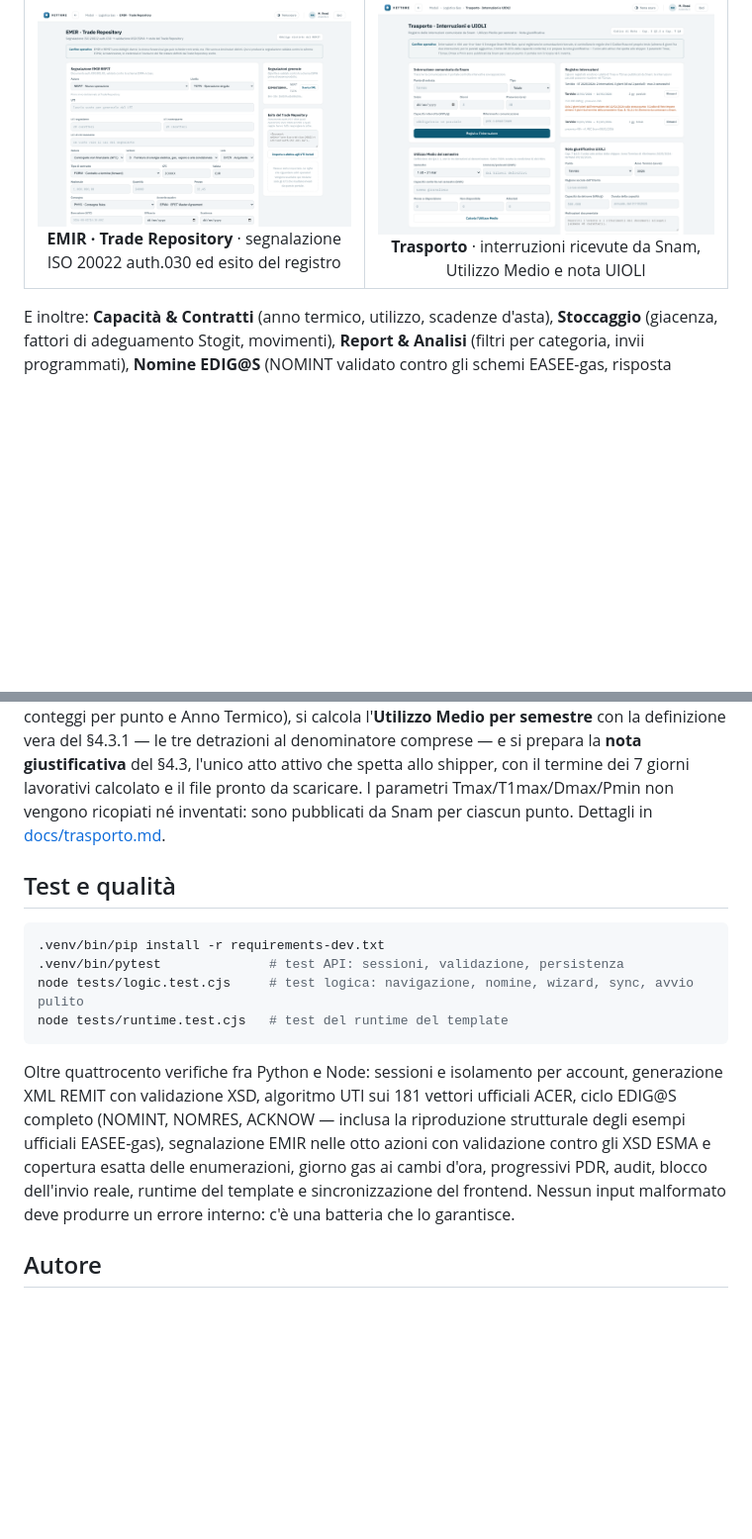
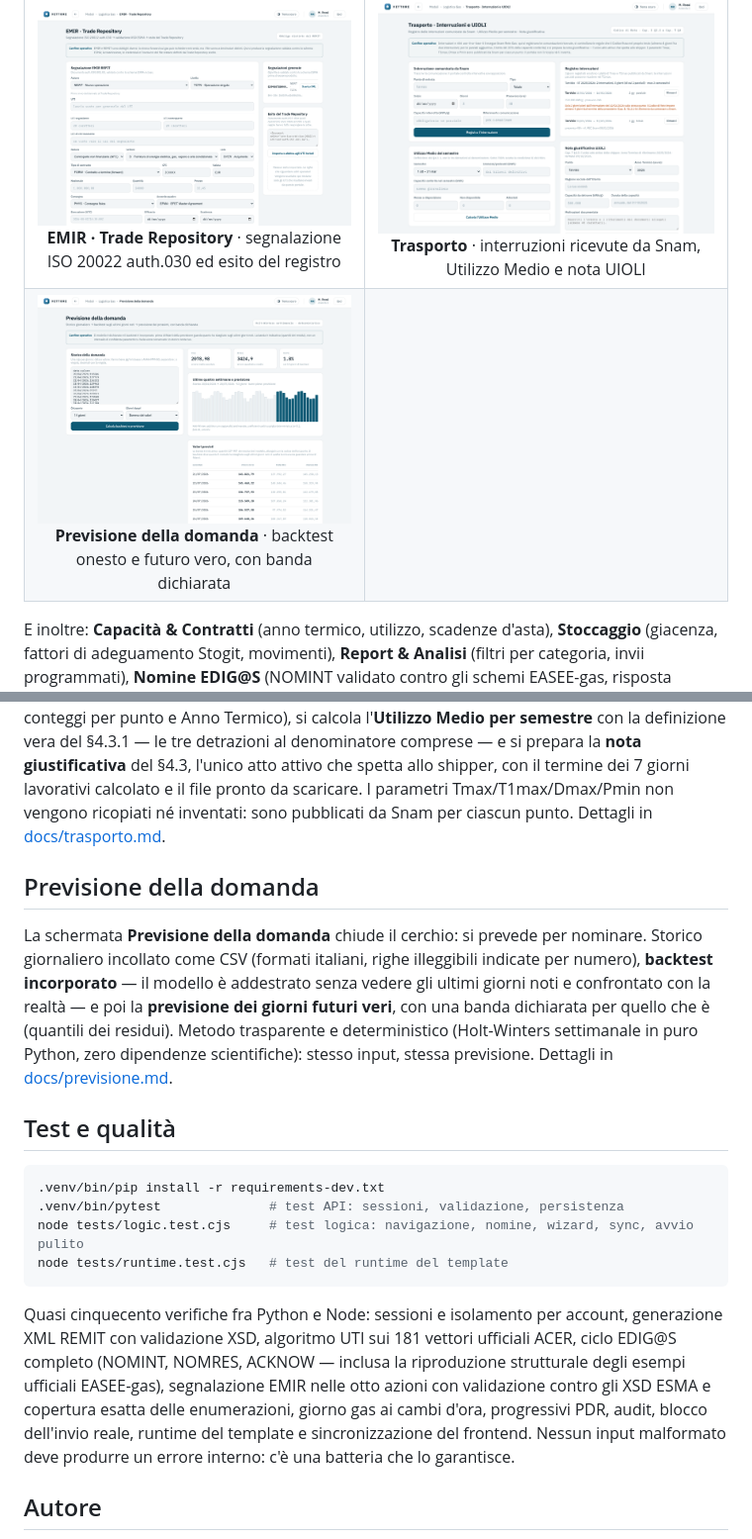
Before and after one commit to It-Energy-Ai/Logistica_Gas_Natural_Up_Stream, a Markdown page: README.md, 2 parts joined by grey strips. Shown: that part at 99% size. Drawn GitHub-style; pictures changed too: docs/screenshots/previsione.png (added); blank space fills up the shorter version.

````diff
--- a/README.md
+++ b/README.md
@@ -46,6 +46,7 @@ Questi collegamenti puntano sempre all'ultima versione · [note di rilascio](htt
 | <img src="docs/screenshots/moduli.png" alt="Aree di lavoro Logistica Gas"><br>**Logistica Gas** · aree di lavoro operative | <img src="docs/screenshots/configuratore-wizard.png" alt="Wizard aggiungi utente"><br>**Configuratore** · utenti con wizard a 3 passi e impostazioni locali |
 | <img src="docs/screenshots/remit.png" alt="REMIT · XML ACER"><br>**REMIT · XML ACER** · registro nei tre stati, validazione XSD, UTI, audit ed export | <img src="docs/screenshots/pdr.png" alt="PDR · GME"><br>**PDR · GME** · profilo, schemi fissati, preflight per artefatto e ricevute |
 | <img src="docs/screenshots/emir.png" alt="EMIR · Trade Repository"><br>**EMIR · Trade Repository** · segnalazione ISO 20022 auth.030 ed esito del registro | <img src="docs/screenshots/trasporto.png" alt="Trasporto · Interruzioni e UIOLI"><br>**Trasporto** · interruzioni ricevute da Snam, Utilizzo Medio e nota UIOLI |
+| <img src="docs/screenshots/previsione.png" alt="Previsione della domanda"><br>**Previsione della domanda** · backtest onesto e futuro vero, con banda dichiarata | |
 
 E inoltre: **Capacità & Contratti** (anno termico, utilizzo, scadenze d'asta), **Stoccaggio** (giacenza, fattori di adeguamento Stogit, movimenti), **Report & Analisi** (filtri per categoria, invii programmati), **Nomine EDIG@S** (NOMINT validato contro gli schemi EASEE-gas, risposta NOMRES confrontata riga per riga, riscontro ACKNOW archiviato come prova con esito su ogni nomina), **REMIT · XML ACER** (bozze auditabili, Table 1 V3 / Table 2 V1, validazione XSD, generatore di UTI e Contract ID con l'algoritmo ufficiale ACER, preflight PDR), **EMIR · Trade Repository** (segnalazione ISO 20022 `auth.030` nelle otto azioni, validata contro gli schemi ESMA, esito `auth.092` abbinato agli UTI inviati), **Trasporto · Interruzioni e UIOLI** (registro delle interruzioni comunicate da Snam con i controlli del Codice di Rete, Utilizzo Medio per semestre, nota giustificativa scaricabile), **PDR · GME** (readiness e controlli preliminari, senza credenziali locali né falso invio), **Impostazioni impresa** (anagrafica shipper, parametri di nomina, punti di consegna, notifiche).
 
@@ -149,6 +150,10 @@ Restano fuori, dichiarati: l'involucro che unisce intestazione e messaggio in un
 
 La schermata **Trasporto · Interruzioni e UIOLI** sta dal lato giusto del Codice di Rete: interruzioni della capacità interrompibile e ritiri use-it-or-lose-it li esegue Snam, e il portale non finge di essere il Trasportatore. Qui si **registrano le interruzioni ricevute** (con il controllo dell'unica regola quantitativa che il Codice fissa: almeno 4 giorni fra due interruzioni, e i conteggi per punto e Anno Termico), si calcola l'**Utilizzo Medio per semestre** con la definizione vera del §4.3.1 — le tre detrazioni al denominatore comprese — e si prepara la **nota giustificativa** del §4.3, l'unico atto attivo che spetta allo shipper, con il termine dei 7 giorni lavorativi calcolato e il file pronto da scaricare. I parametri Tmax/T1max/Dmax/Pmin non vengono ricopiati né inventati: sono pubblicati da Snam per ciascun punto. Dettagli in [docs/trasporto.md](docs/trasporto.md).
 
+## Previsione della domanda
+
+La schermata **Previsione della domanda** chiude il cerchio: si prevede per nominare. Storico giornaliero incollato come CSV (formati italiani, righe illeggibili indicate per numero), **backtest incorporato** — il modello è addestrato senza vedere gli ultimi giorni noti e confrontato con la realtà — e poi la **previsione dei giorni futuri veri**, con una banda dichiarata per quello che è (quantili dei residui). Metodo trasparente e deterministico (Holt-Winters settimanale in puro Python, zero dipendenze scientifiche): stesso input, stessa previsione. Dettagli in [docs/previsione.md](docs/previsione.md).
+
 ## Test e qualità
 
 ```bash
@@ -158,7 +163,7 @@ node tests/logic.test.cjs     # test logica: navigazione, nomine, wizard, sync,
 node tests/runtime.test.cjs   # test del runtime del template
 ```
 
-Oltre quattrocento verifiche fra Python e Node: sessioni e isolamento per account, generazione XML REMIT con validazione XSD, algoritmo UTI sui 181 vettori ufficiali ACER, ciclo EDIG@S completo (NOMINT, NOMRES, ACKNOW — inclusa la riproduzione strutturale degli esempi ufficiali EASEE-gas), segnalazione EMIR nelle otto azioni con validazione contro gli XSD ESMA e copertura esatta delle enumerazioni, giorno gas ai cambi d'ora, progressivi PDR, audit, blocco dell'invio reale, runtime del template e sincronizzazione del frontend. Nessun input malformato deve produrre un errore interno: c'è una batteria che lo garantisce.
+Quasi cinquecento verifiche fra Python e Node: sessioni e isolamento per account, generazione XML REMIT con validazione XSD, algoritmo UTI sui 181 vettori ufficiali ACER, ciclo EDIG@S completo (NOMINT, NOMRES, ACKNOW — inclusa la riproduzione strutturale degli esempi ufficiali EASEE-gas), segnalazione EMIR nelle otto azioni con validazione contro gli XSD ESMA e copertura esatta delle enumerazioni, giorno gas ai cambi d'ora, progressivi PDR, audit, blocco dell'invio reale, runtime del template e sincronizzazione del frontend. Nessun input malformato deve produrre un errore interno: c'è una batteria che lo garantisce.
 
 ## Autore
 
````
Also changed, not shown: CHANGELOG.md (+10 -0 lines), docs/previsione.md (added, +54 -0 lines), 7 other files.
